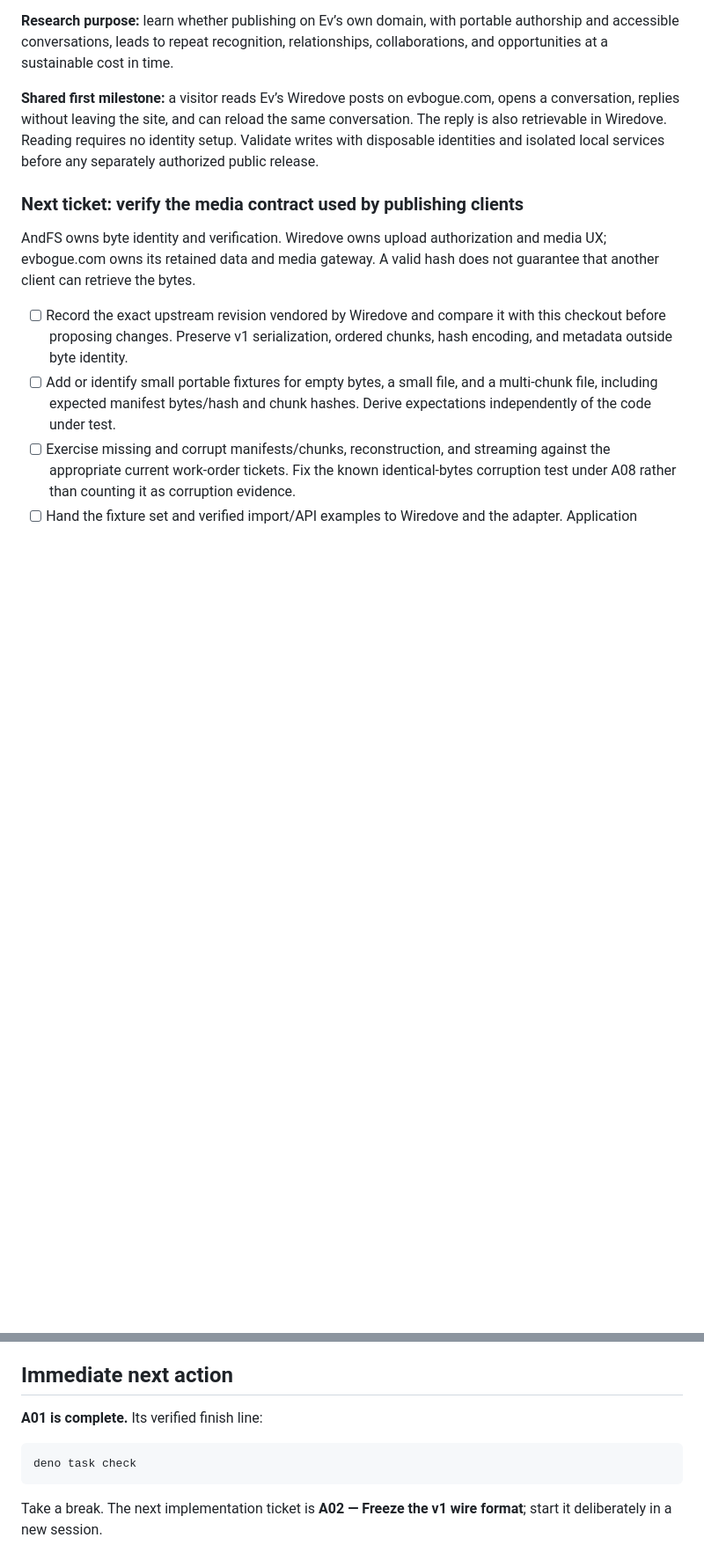
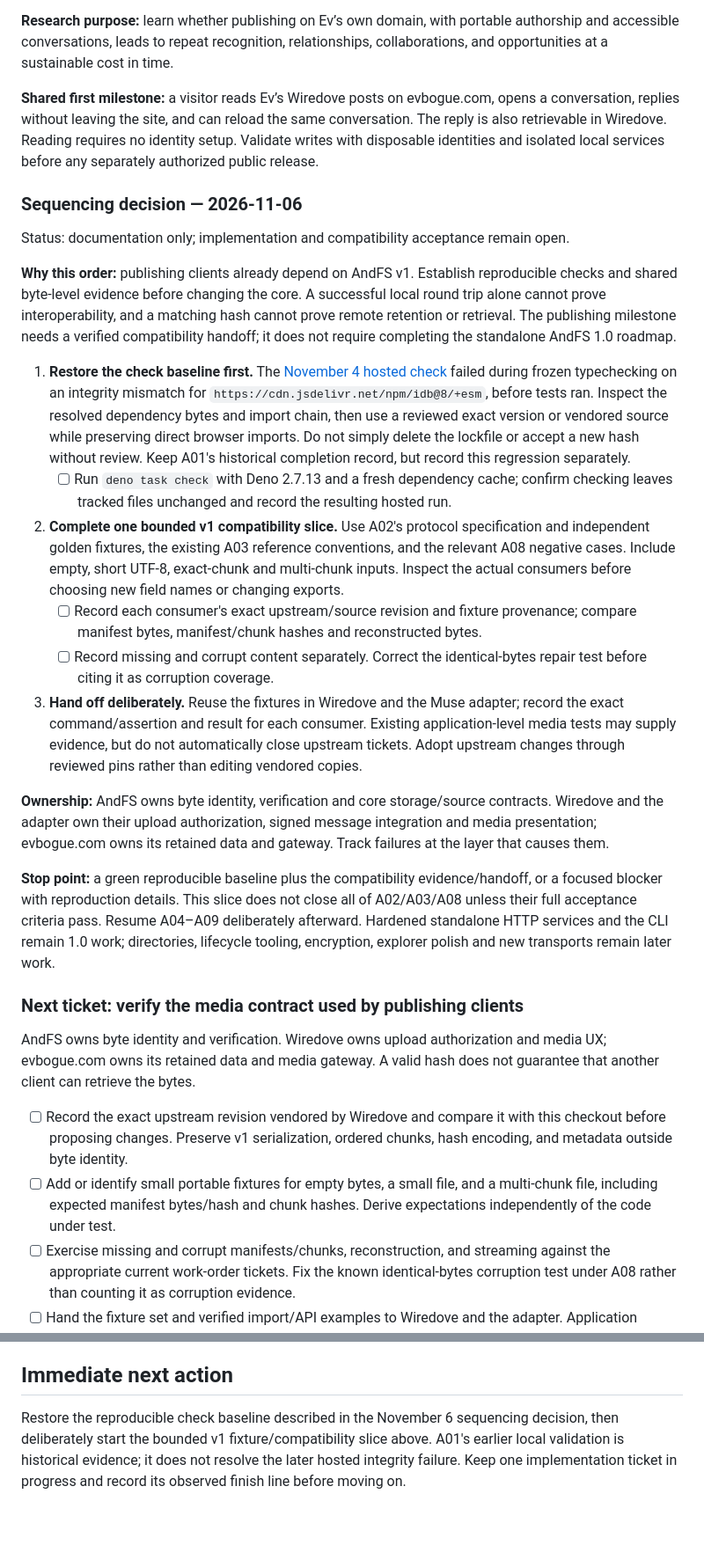
Before and after one commit to evbogue/andfs, a Markdown page: WORK_ORDER.md, 2 parts joined by grey strips. Shown at 88% size. Drawn GitHub-style; blank space fills up the shorter version.

Commit message:
Document AndFS check recovery and compatibility sequence

````diff
--- a/WORK_ORDER.md
+++ b/WORK_ORDER.md
@@ -7,6 +7,23 @@ Status: planned; this documentation update does not complete implementation or a
 **Research purpose:** learn whether publishing on Ev’s own domain, with portable authorship and accessible conversations, leads to repeat recognition, relationships, collaborations, and opportunities at a sustainable cost in time.
 
 **Shared first milestone:** a visitor reads Ev’s Wiredove posts on evbogue.com, opens a conversation, replies without leaving the site, and can reload the same conversation. The reply is also retrievable in Wiredove. Reading requires no identity setup. Validate writes with disposable identities and isolated local services before any separately authorized public release.
+
+### Sequencing decision — 2026-11-06
+
+Status: documentation only; implementation and compatibility acceptance remain open.
+
+**Why this order:** publishing clients already depend on AndFS v1. Establish reproducible checks and shared byte-level evidence before changing the core. A successful local round trip alone cannot prove interoperability, and a matching hash cannot prove remote retention or retrieval. The publishing milestone needs a verified compatibility handoff; it does not require completing the standalone AndFS 1.0 roadmap.
+
+1. **Restore the check baseline first.** The [November 4 hosted check](https://github.com/evbogue/andfs/actions/runs/41916030578) failed during frozen typechecking on an integrity mismatch for `https://cdn.jsdelivr.net/npm/idb@8/+esm`, before tests ran. Inspect the resolved dependency bytes and import chain, then use a reviewed exact version or vendored source while preserving direct browser imports. Do not simply delete the lockfile or accept a new hash without review. Keep A01's historical completion record, but record this regression separately.
+   - [ ] Run `deno task check` with Deno 2.7.13 and a fresh dependency cache; confirm checking leaves tracked files unchanged and record the resulting hosted run.
+2. **Complete one bounded v1 compatibility slice.** Use A02's protocol specification and independent golden fixtures, the existing A03 reference conventions, and the relevant A08 negative cases. Include empty, short UTF-8, exact-chunk and multi-chunk inputs. Inspect the actual consumers before choosing new field names or changing exports.
+   - [ ] Record each consumer's exact upstream/source revision and fixture provenance; compare manifest bytes, manifest/chunk hashes and reconstructed bytes.
+   - [ ] Record missing and corrupt content separately. Correct the identical-bytes repair test before citing it as corruption coverage.
+3. **Hand off deliberately.** Reuse the fixtures in Wiredove and the Muse adapter; record the exact command/assertion and result for each consumer. Existing application-level media tests may supply evidence, but do not automatically close upstream tickets. Adopt upstream changes through reviewed pins rather than editing vendored copies.
+
+**Ownership:** AndFS owns byte identity, verification and core storage/source contracts. Wiredove and the adapter own their upload authorization, signed message integration and media presentation; evbogue.com owns its retained data and gateway. Track failures at the layer that causes them.
+
+**Stop point:** a green reproducible baseline plus the compatibility evidence/handoff, or a focused blocker with reproduction details. This slice does not close all of A02/A03/A08 unless their full acceptance criteria pass. Resume A04–A09 deliberately afterward. Hardened standalone HTTP services and the CLI remain 1.0 work; directories, lifecycle tooling, encryption, explorer polish and new transports remain later work.
 
 ### Next ticket: verify the media contract used by publishing clients
 
@@ -422,10 +439,4 @@ Items leave the parking lot only when a real user story requires them.
 
 ## Immediate next action
 
-**A01 is complete.** Its verified finish line:
-
-```sh
-deno task check
-```
-
-Take a break. The next implementation ticket is **A02 — Freeze the v1 wire format**; start it deliberately in a new session.
+Restore the reproducible check baseline described in the November 6 sequencing decision, then deliberately start the bounded v1 fixture/compatibility slice above. A01's earlier local validation is historical evidence; it does not resolve the later hosted integrity failure. Keep one implementation ticket in progress and record its observed finish line before moving on.
````
